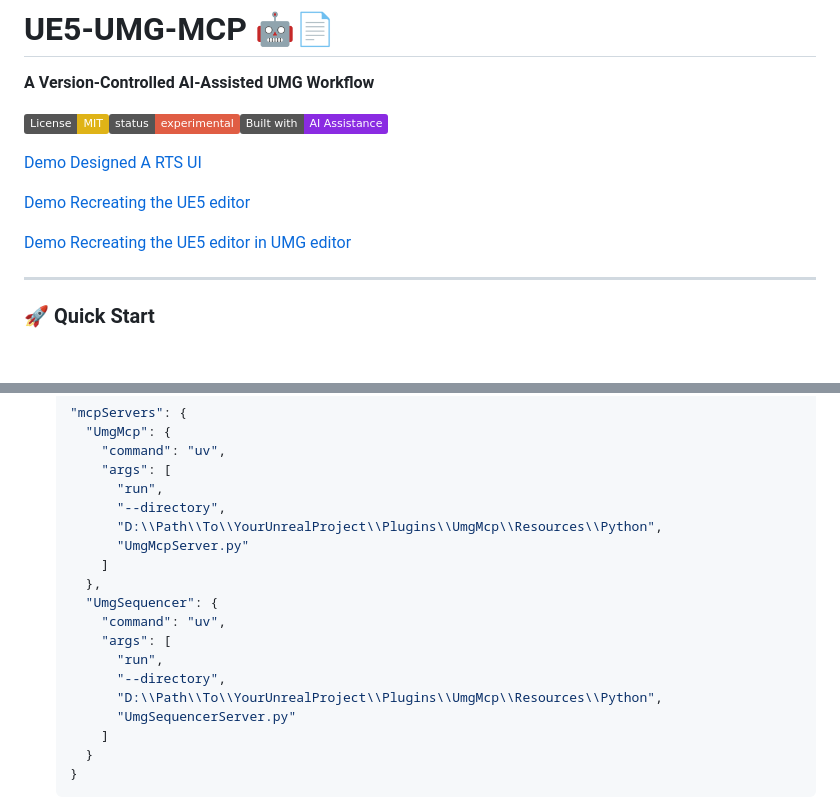
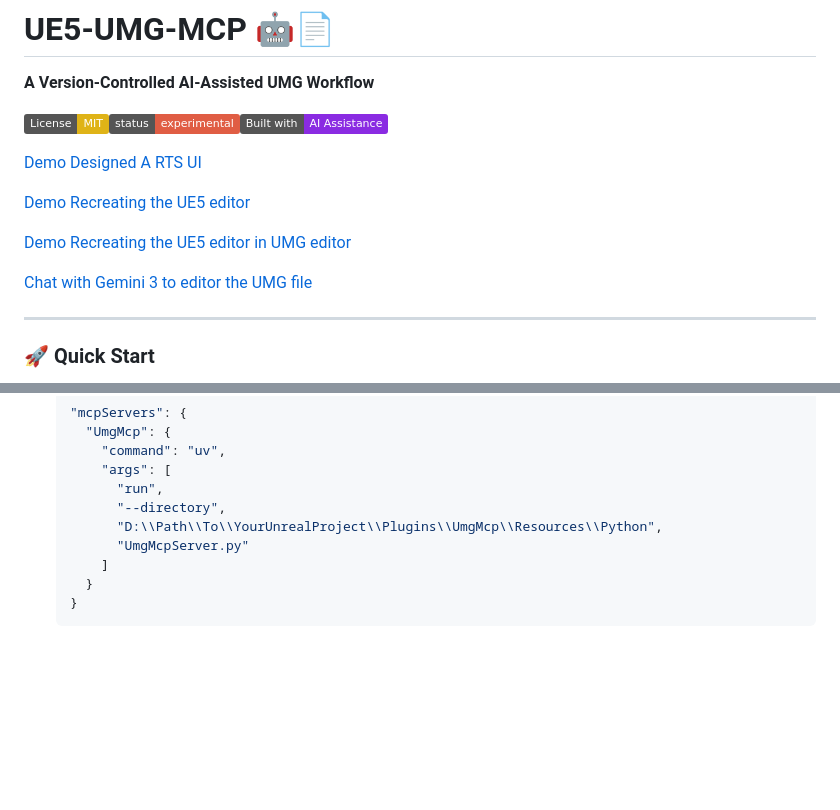
Before and after one commit to winyunq/UnrealMotionGraphicsMCP, a Markdown page: Readme.md, 2 parts joined by grey strips. Drawn GitHub-style; badges without logos; blank space fills up the shorter version.

Commit message:
Update Readme.md
gemini 3 make a mistake in python server.we couldn't launch two MCP server since there are only 1 port can be used.The mistake cause the time out error.

```diff
--- a/Readme.md
+++ b/Readme.md
@@ -11,6 +11,8 @@
 [Demo Recreating the UE5 editor](https://youtu.be/h_J70I0m4Ls)
 
 [Demo Recreating the UE5 editor in UMG editor](https://youtu.be/pq12x2MH1L4)
+
+[Chat with Gemini 3 to editor the UMG file](https://youtu.be/93_Fiil9nd8)
 
 ---
 
@@ -47,15 +49,6 @@ Tell Gemini how to find and launch the MCP server.
           "--directory",
           "D:\\Path\\To\\YourUnrealProject\\Plugins\\UmgMcp\\Resources\\Python",
           "UmgMcpServer.py"
-        ]
-      },
-      "UmgSequencer": {
-        "command": "uv",
-        "args": [
-          "run",
-          "--directory",
-          "D:\\Path\\To\\YourUnrealProject\\Plugins\\UmgMcp\\Resources\\Python",
-          "UmgSequencerServer.py"
         ]
       }
     }
```
